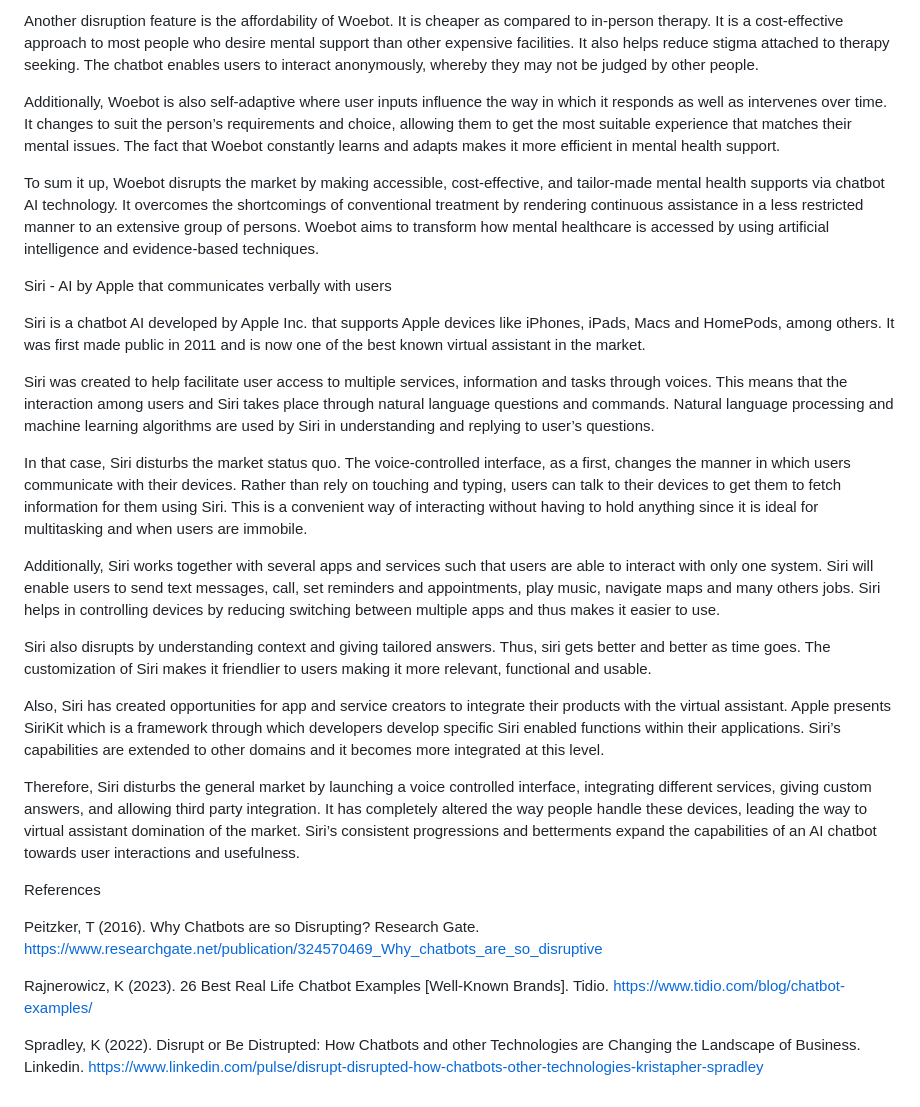
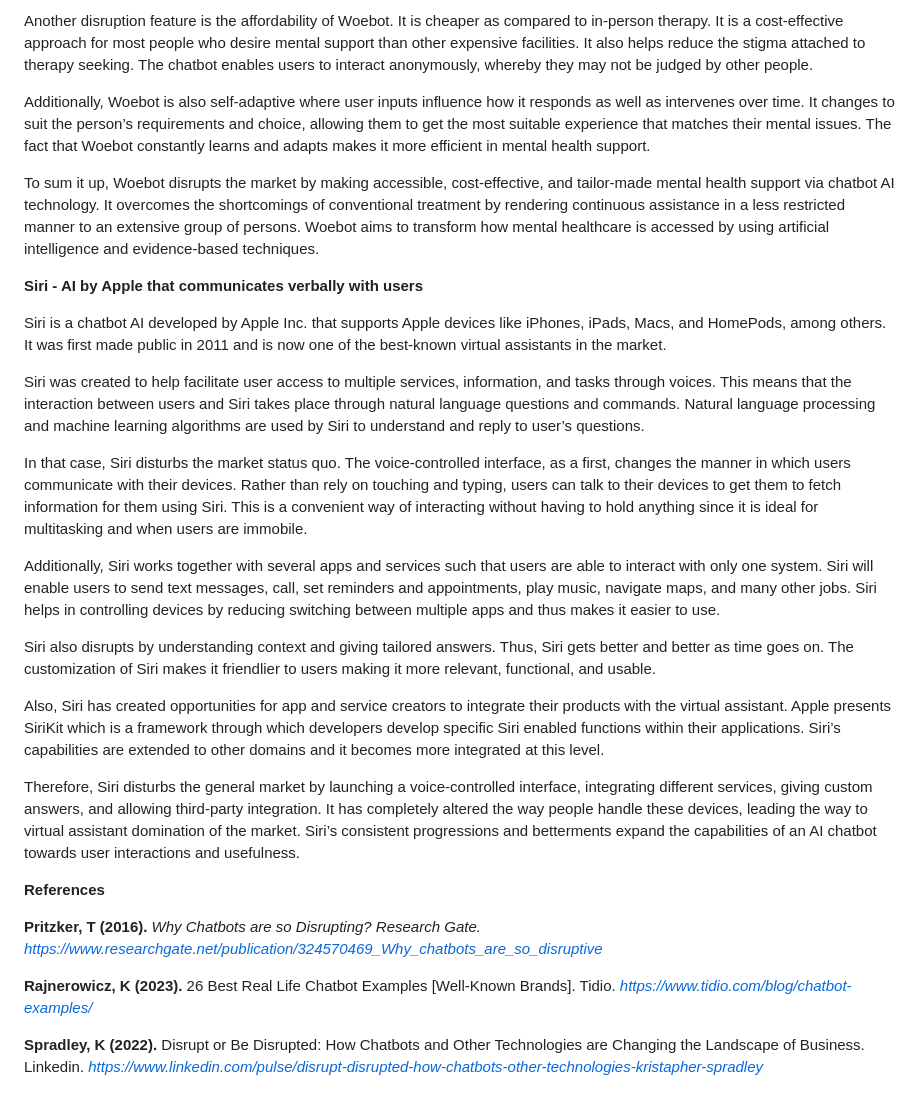
Before and after one commit to Jcreal2206/mms142-groupL-2023.github.io, a Markdown page: README.md, the part around one of its changes. Drawn GitHub-style.

```diff
--- a/README.md
+++ b/README.md
@@ -97,34 +88,30 @@ The uniqueness of Woebot is the ability to target more individuals than normal,
 
-Another disruption feature is the affordability of Woebot. It is cheaper as compared to in-person therapy. It is a cost-effective approach to most people who desire mental support than other expensive facilities. It also helps reduce stigma attached to therapy seeking. The chatbot enables users to interact anonymously, whereby they may not be judged by other people.
+Another disruption feature is the affordability of Woebot. It is cheaper as compared to in-person therapy. It is a cost-effective approach for most people who desire mental support than other expensive facilities. It also helps reduce the stigma attached to therapy seeking. The chatbot enables users to interact anonymously, whereby they may not be judged by other people.
 
-Additionally, Woebot is also self-adaptive where user inputs influence the way in which it responds as well as intervenes over time. It changes to suit the person’s requirements and choice, allowing them to get the most suitable experience that matches their mental issues. The fact that Woebot constantly learns and adapts makes it more efficient in mental health support.
+Additionally, Woebot is also self-adaptive where user inputs influence how it responds as well as intervenes over time. It changes to suit the person’s requirements and choice, allowing them to get the most suitable experience that matches their mental issues. The fact that Woebot constantly learns and adapts makes it more efficient in mental health support.
 
-To sum it up, Woebot disrupts the market by making accessible, cost-effective, and tailor-made mental health supports via chatbot AI technology. It overcomes the shortcomings of conventional treatment by rendering continuous assistance in a less restricted manner to an extensive group of persons. Woebot aims to transform how mental healthcare is accessed by using artificial intelligence and evidence-based techniques.
+To sum it up, Woebot disrupts the market by making accessible, cost-effective, and tailor-made mental health support via chatbot AI technology. It overcomes the shortcomings of conventional treatment by rendering continuous assistance in a less restricted manner to an extensive group of persons. Woebot aims to transform how mental healthcare is accessed by using artificial intelligence and evidence-based techniques.
 
+**Siri - AI by Apple that communicates verbally with users**
 
-Siri - AI by Apple that communicates verbally with users
+Siri is a chatbot AI developed by Apple Inc. that supports Apple devices like iPhones, iPads, Macs, and HomePods, among others. It was first made public in 2011 and is now one of the best-known virtual assistants in the market.
 
-Siri is a chatbot AI developed by Apple Inc. that supports Apple devices like iPhones, iPads, Macs and HomePods, among others. It was first made public in 2011 and is now one of the best known virtual assistant in the market.
-
-Siri was created to help facilitate user access to multiple services, information and tasks through voices. This means that the interaction among users and Siri takes place through natural language questions and commands. Natural language processing and machine learning algorithms are used by Siri in understanding and replying to user’s questions.
+Siri was created to help facilitate user access to multiple services, information, and tasks through voices. This means that the interaction between users and Siri takes place through natural language questions and commands. Natural language processing and machine learning algorithms are used by Siri to understand and reply to user’s questions.
 
 In that case, Siri disturbs the market status quo. The voice-controlled interface, as a first, changes the manner in which users communicate with their devices. Rather than rely on touching and typing, users can talk to their devices to get them to fetch information for them using Siri. This is a convenient way of interacting without having to hold anything since it is ideal for multitasking and when users are immobile.
 
-Additionally, Siri works together with several apps and services such that users are able to interact with only one system. Siri will enable users to send text messages, call, set reminders and appointments, play music, navigate maps and many others jobs. Siri helps in controlling devices by reducing switching between multiple apps and thus makes it easier to use.
+Additionally, Siri works together with several apps and services such that users are able to interact with only one system. Siri will enable users to send text messages, call, set reminders and appointments, play music, navigate maps, and many other jobs. Siri helps in controlling devices by reducing switching between multiple apps and thus makes it easier to use.
 
-Siri also disrupts by understanding context and giving tailored answers. Thus, siri gets better and better as time goes. The customization of Siri makes it friendlier to users making it more relevant, functional and usable.
+Siri also disrupts by understanding context and giving tailored answers. Thus, Siri gets better and better as time goes on. The customization of Siri makes it friendlier to users making it more relevant, functional, and usable.
 
 Also, Siri has created opportunities for app and service creators to integrate their products with the virtual assistant. Apple presents SiriKit which is a framework through which developers develop specific Siri enabled functions within their applications. Siri’s capabilities are extended to other domains and it becomes more integrated at this level.
 
-Therefore, Siri disturbs the general market by launching a voice controlled interface, integrating different services, giving custom answers, and allowing third party integration. It has completely altered the way people handle these devices, leading the way to virtual assistant domination of the market. Siri’s consistent progressions and betterments expand the capabilities of an AI chatbot towards user interactions and usefulness.
+Therefore, Siri disturbs the general market by launching a voice-controlled interface, integrating different services, giving custom answers, and allowing third-party integration. It has completely altered the way people handle these devices, leading the way to virtual assistant domination of the market. Siri’s consistent progressions and betterments expand the capabilities of an AI chatbot towards user interactions and usefulness.
 
+**References**
 
+**Pritzker, T (2016).** _Why Chatbots are so Disrupting? Research Gate. https://www.researchgate.net/publication/324570469_Why_chatbots_are_so_disruptive_
 
+**Rajnerowicz, K (2023).** 26 Best Real Life Chatbot Examples [Well-Known Brands]. Tidio. _https://www.tidio.com/blog/chatbot-examples/_
 
-References
-
-Peitzker, T (2016). Why Chatbots are so Disrupting? Research Gate. https://www.researchgate.net/publication/324570469_Why_chatbots_are_so_disruptive
-
-Rajnerowicz, K (2023). 26 Best Real Life Chatbot Examples [Well-Known Brands]. Tidio. https://www.tidio.com/blog/chatbot-examples/
-
-Spradley, K (2022). Disrupt or Be Distrupted: How Chatbots and other Technologies are Changing the Landscape of Business. Linkedin. https://www.linkedin.com/pulse/disrupt-disrupted-how-chatbots-other-technologies-kristapher-spradley
+**Spradley, K (2022).** Disrupt or Be Disrupted: How Chatbots and Other Technologies are Changing the Landscape of Business. Linkedin. _https://www.linkedin.com/pulse/disrupt-disrupted-how-chatbots-other-technologies-kristapher-spradley_
```
Also changed, not shown: other parts of README.md (+39 -48 lines).
